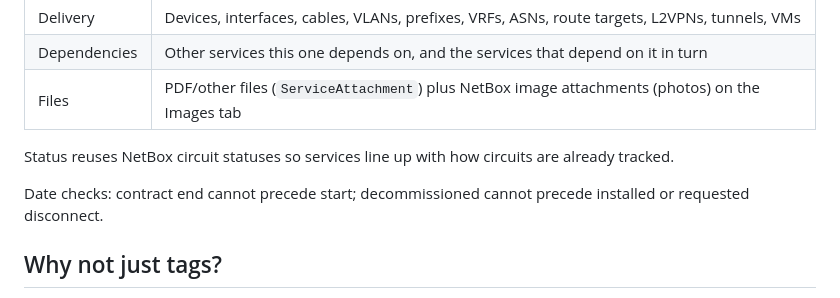
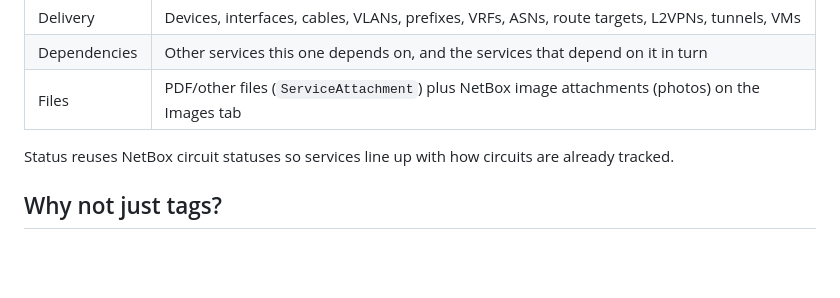
Before and after one commit to baldoarturo/netbox-services, a Markdown page: README.md, the part around the change. Rendered like a GitHub page; blank space fills up the shorter version.

Commit message:
docs: remove date-validation detail from README
Co-Authored-By: Claude Sonnet 5 <noreply@anthropic.com>

```diff
--- a/README.md
+++ b/README.md
@@ -20,8 +20,6 @@ Each Service has:
 | Files | PDF/other files (`ServiceAttachment`) plus NetBox image attachments (photos) on the Images tab |
 
 Status reuses NetBox circuit statuses so services line up with how circuits are already tracked.
-
-Date checks: contract end cannot precede start; decommissioned cannot precede installed or requested disconnect.
 
 ## Why not just tags?
 
```
